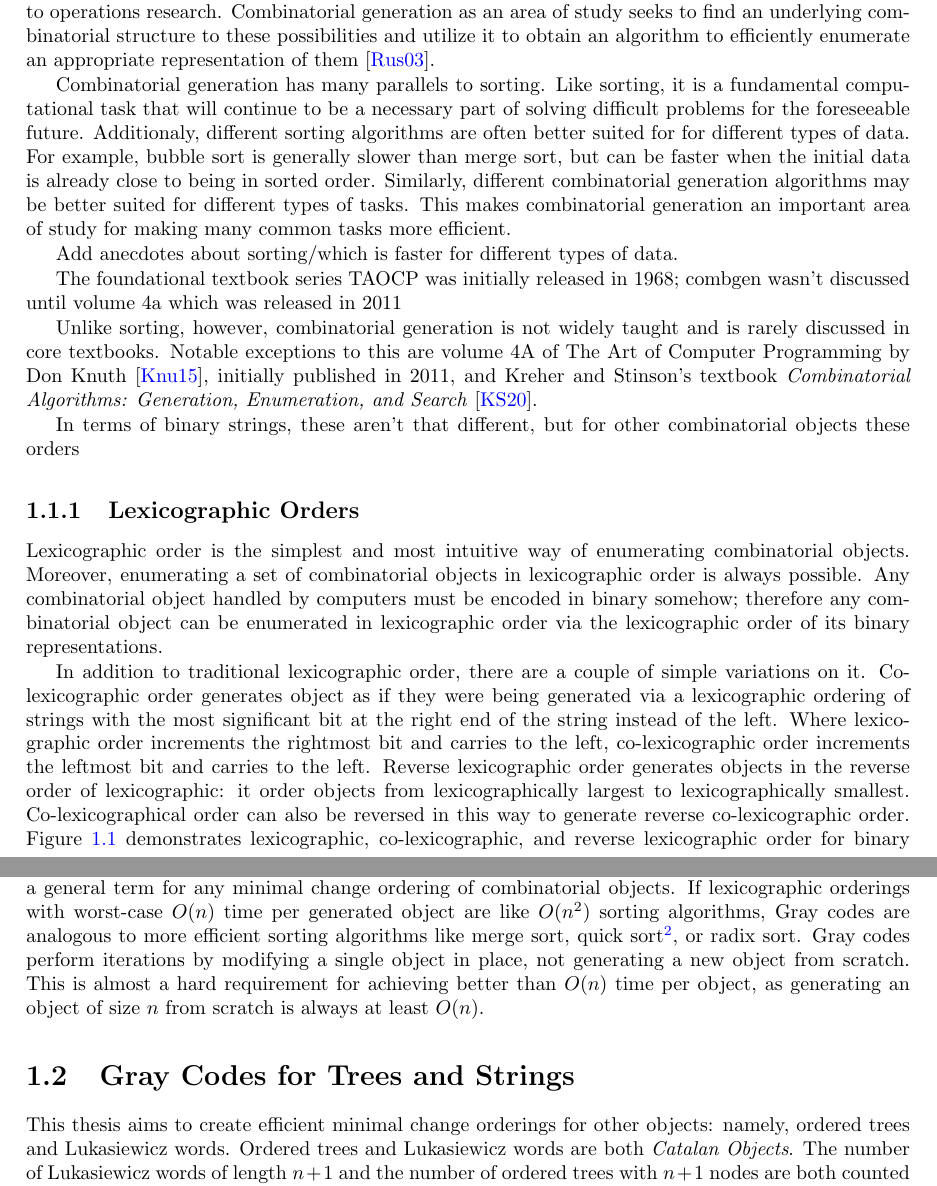
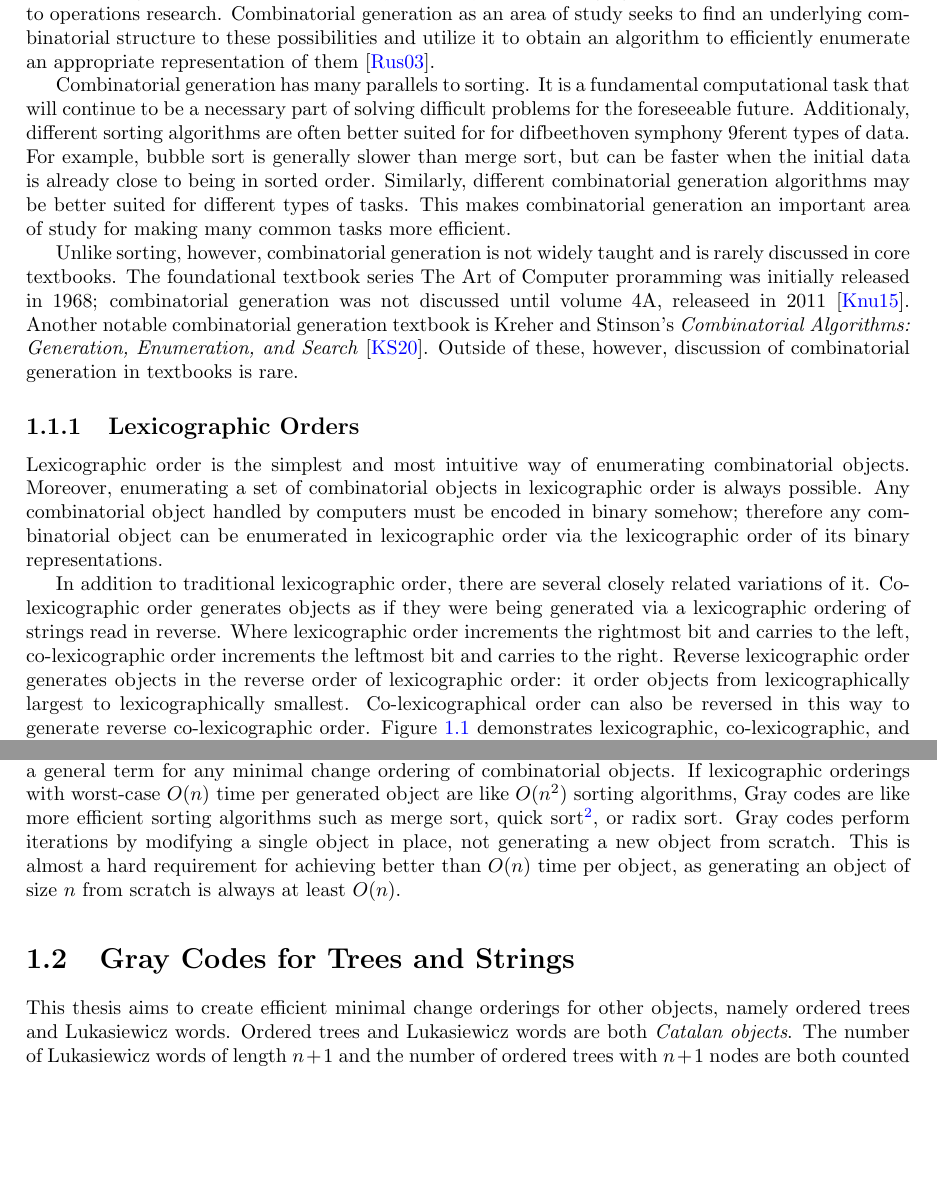
Before and after one commit to pwl45/ordered-trees, a LaTeX thesis (thesis-document/thesis.tex, which reads thesis-document/intro.tex): two parts of pages 4 and 6 of 42, joined at a grey line, cut so that both start at the same text, the shorter picture padded with empty space. Compiled offline with pdfLaTeX.

Commit message:
proofread intro

```diff
--- a/thesis-document/intro.tex
+++ b/thesis-document/intro.tex
@@ -5,24 +5,21 @@
 
 Combinatorial generation is defined as the exhaustive listing of combinatorial objects of various types.  Frank Ruskey duly notes in his book \emph{Combinatorial Generation} that the phrase ``Let's look at all the possibilities" sums up the outlook of his book and the field as a whole \cite{ruskey2003combinatorial}. Examining all possibilities fitting certain criteria is frequently necessary in fields ranging from mathematics to chemistry to operations research. Combinatorial generation as an area of study seeks to find an underlying combinatorial structure to these possibilities and utilize it to obtain an algorithm to efficiently enumerate an appropriate representation of them \cite{ruskey2003combinatorial}.
 
-Combinatorial generation has many parallels to sorting.  Like sorting, it is a fundamental computational task that will continue to be a necessary part of solving difficult problems for the foreseeable future.  Additionaly, different sorting algorithms are often better suited for for different types of data.  For example, bubble sort is generally slower than merge sort, but can be faster when the initial data is already close to being in sorted order. Similarly, different combinatorial generation algorithms may be better suited for different types of tasks.  This makes combinatorial generation an important area of study for making many common tasks more efficient.
+Combinatorial generation has many parallels to sorting.  It is a fundamental computational task that will continue to be a necessary part of solving difficult problems for the foreseeable future.  Additionaly, different sorting algorithms are often better suited for for difbeethoven symphony 9ferent types of data.  For example, bubble sort is generally slower than merge sort, but can be faster when the initial data is already close to being in sorted order. Similarly, different combinatorial generation algorithms may be better suited for different types of tasks.  This makes combinatorial generation an important area of study for making many common tasks more efficient.
 
-Add anecdotes about sorting/which is faster for different types of data.
 
-The foundational textbook series TAOCP was initially released in 1968; combgen wasn't discussed until volume 4a which was released in 2011
 
-Unlike sorting, however, combinatorial generation is not widely taught and is rarely discussed in core textbooks. Notable exceptions to this are volume 4A of The Art of Computer Programming by Don Knuth \cite{knuth2015art}, initially published in 2011, and Kreher and Stinson's textbook \emph{Combinatorial Algorithms: Generation, Enumeration, and Search} \cite{kreher2020combinatorial}.
+Unlike sorting, however, combinatorial generation is not widely taught and is rarely discussed in core textbooks. The foundational textbook series The Art of Computer proramming was initially released in 1968; combinatorial generation was not discussed until volume 4A, releaseed in 2011 \cite{knuth2015art}.  Another notable combinatorial generation textbook is  Kreher and Stinson's \emph{Combinatorial Algorithms: Generation, Enumeration, and Search} \cite{kreher2020combinatorial}. Outside of these, however, discussion of combinatorial generation in textbooks is rare.
 
-In terms of binary strings, these aren't that different, but for other combinatorial objects these orders
 
 \subsection{Lexicographic Orders}
 Lexicographic order is the simplest and most intuitive way of enumerating combinatorial objects.  Moreover, enumerating a set of combinatorial objects in lexicographic order is always possible. Any combinatorial object handled by computers must be encoded in binary somehow; therefore any combinatorial object can be enumerated in lexicographic order via the lexicographic order of its binary representations.
 
 % TODO: different ways to implement lex (i.e., scan for location of change, or keep track and predict) ?
 
-In addition to traditional lexicographic order, there are a couple of simple variations on it. Co-lexicographic order generates object as if they were being generated via a lexicographic ordering of strings with the most significant bit at the right end of the string instead of the left.  Where lexicographic order increments the rightmost bit and carries to the left, co-lexicographic order increments the leftmost bit and carries to the left. Reverse lexicographic order generates objects in the reverse order of lexicographic: it order objects from lexicographically largest to lexicographically smallest. Co-lexicographical order can also be reversed in this way to generate reverse co-lexicographic order. Figure \ref{fig:bintable} demonstrates lexicographic, co-lexicographic, and reverse lexicographic order for binary strings with $n$ bits.  Although all four lexicographic orderings are similar for binary strings, they are often very different from each other for for enumerating other sets of objects.
+In addition to traditional lexicographic order, there are several closely related variations of it. Co-lexicographic order generates objects as if they were being generated via a lexicographic ordering of strings read in reverse.  Where lexicographic order increments the rightmost bit and carries to the left, co-lexicographic order increments the leftmost bit and carries to the right. Reverse lexicographic order generates objects in the reverse order of lexicographic order: it order objects from lexicographically largest to lexicographically smallest. Co-lexicographical order can also be reversed in this way to generate reverse co-lexicographic order. Figure \ref{fig:bintable} demonstrates lexicographic, co-lexicographic, and reverse lexicographic order for binary strings with $n$ bits.  Although all four lexicographic orderings are similar for binary strings, they are often very different from each other for for enumerating other sets of objects.
 
-Continuing with the comparison of combinatorial generation to sorting, lexicographic and co-lexicographic orders are much like insertion and selection sort.  They are fairly intuitive, easy to implement, and sometimes ``good enough."  However, they are rarely optimal: more thoughtful orderings will frequently have significant performance advantages over lexicographic orderings. In particular, lexicographic orderings often require worst-case $O(n)$ time per generated object, whereas \emph{loopless} generation algorithms that use only worst-case constant time per generated object are often achievable. The term loopless refers to the fact that, typically, a worst-case $O(1)$ algorithm can be implemented without any inner loops.
+Continuing with the comparison of combinatorial generation to sorting, lexicographic and co-lexicographic orders are much like insertion and selection sort.  They are fairly intuitive, easy to implement, and sometimes ``good enough."  However, they are rarely optimal: more thoughtful orderings will frequently have significant performance advantages over lexicographic orderings. In particular, lexicographic orderings often require worst-case $O(n)$ time per generated object, whereas \emph{loopless} generation algorithms that use worst-case constant time per generated object are often achievable. The term loopless refers to the fact that, typically, a worst-case $O(1)$ algorithm can be implemented without any inner loops.
 
 
 \begin{figure}[]
@@ -86,5 +83,5 @@ The approach of ``reflecting'' sublists employed by the binary reflected Gray co
 
-Frank Gray's binary reflected code was influential enough that the term \emph{Gray code} is often used as a general term for any minimal change ordering of combinatorial objects.  If lexicographic orderings with worst-case $O(n)$ time per generated object are like $O(n^2)$ sorting algorithms, Gray codes are analogous to more efficient sorting algorithms like merge sort, quick sort\footnote{Quicksort is actually worst-case $O(n^2)$, but has better average performance than simple $O(n \log(n))$ sorting algorithms like mergesort or heapsort.  This is due to space efficiency and cache performance, among other things.  Other sorting algorithms like introsort, pdqsort, and Timsort use hybrid approaches to obtain quicksort-like (or better) average performance while maintaining $O(n \log(n))$ worst-case runtime.}, or radix sort.  Gray codes perform iterations by modifying a single object in place, not generating a new object from scratch.  This is almost a hard requirement for achieving better than $O(n)$ time per object, as generating an object of size $n$ from scratch is always at least $O(n)$.
+Frank Gray's binary reflected code was influential enough that the term \emph{Gray code} is often used as a general term for any minimal change ordering of combinatorial objects.  If lexicographic orderings with worst-case $O(n)$ time per generated object are like $O(n^2)$ sorting algorithms, Gray codes are like more efficient sorting algorithms such as merge sort, quick sort\footnote{Quicksort is actually worst-case $O(n^2)$, but has better average performance than simple $O(n \log(n))$ sorting algorithms like mergesort or heapsort.  This is due to space efficiency and cache performance, among other things.  Other sorting algorithms like introsort, pdqsort, and Timsort use hybrid approaches to obtain quicksort-like (or better) average performance while maintaining $O(n \log(n))$ worst-case runtime.}, or radix sort.  Gray codes perform iterations by modifying a single object in place, not generating a new object from scratch.  This is almost a hard requirement for achieving better than $O(n)$ time per object, as generating an object of size $n$ from scratch is always at least $O(n)$.
 
 
 
```
Also changed, not shown: thesis-document/intro.tex (17 more changed lines).
